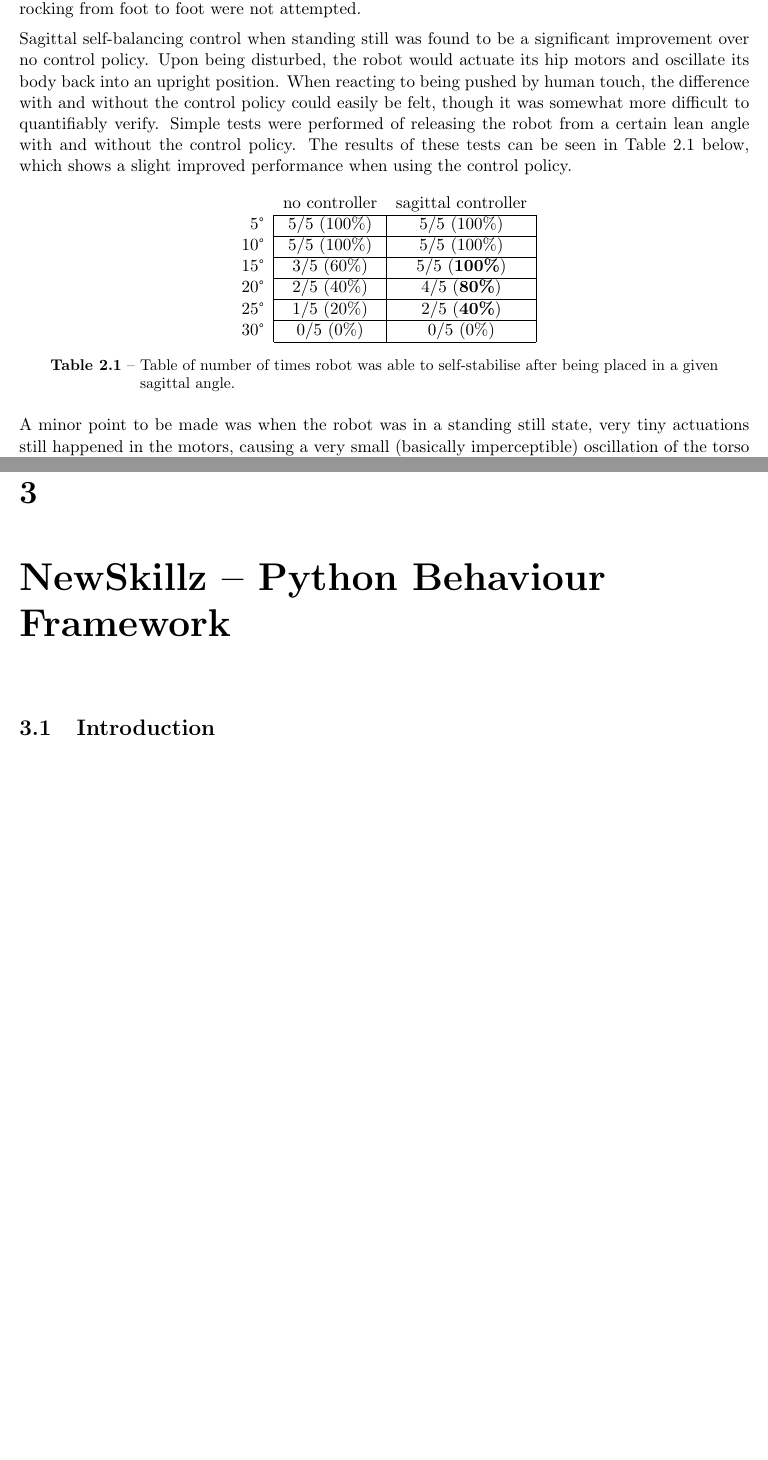
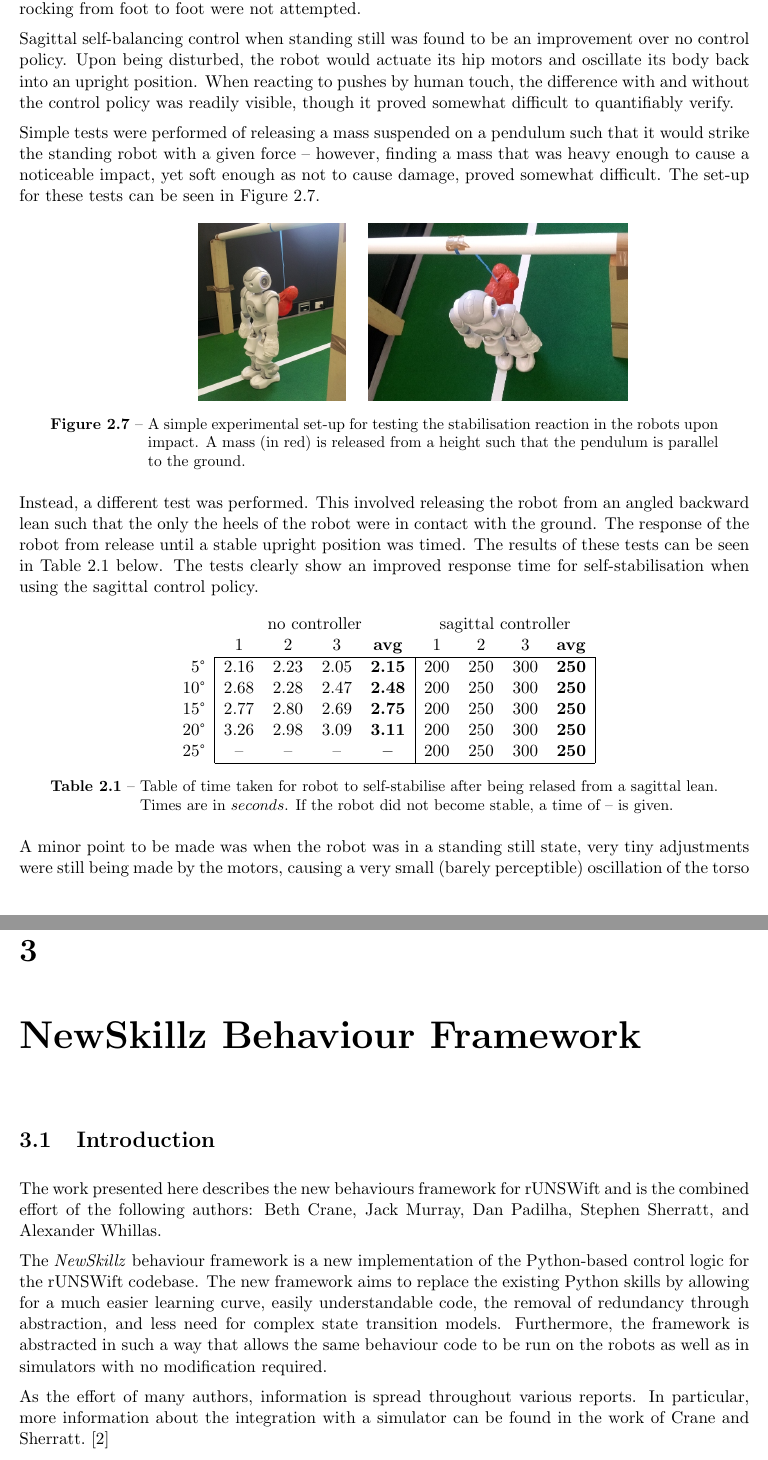
Before and after one commit to dpad/special-project, a LaTeX thesis (report.tex, which reads new_skillz.tex, rl_walk.tex): two parts of pages 14 and 16 of 19 before the commit and two parts of pages 15 and 18 of 21 after it, joined at a grey line, cut so that both start at the same text, the shorter picture padded with empty space. Compiled offline with pdfLaTeX.

Commit message:
Various changes.

```diff
--- a/new_skillz.tex
+++ b/new_skillz.tex
@@ -1,4 +1,9 @@
-\chapter{NewSkillz -- Python Behaviour Framework}
+\chapter{NewSkillz Behaviour Framework}
 \label{chap:rl}
 
 \section{Introduction}
+The work presented here describes the new behaviours framework for rUNSWift and is the combined effort of the following authors: Beth Crane, Jack Murray, Dan Padilha, Stephen Sherratt, and Alexander Whillas.
+
+The \textit{NewSkillz} behaviour framework is a new implementation of the Python-based control logic for the rUNSWift codebase. The new framework aims to replace the existing Python skills by allowing for a much easier learning curve, easily understandable code, the removal of redundancy through abstraction, and less need for complex state transition models. Furthermore, the framework is abstracted in such a way that allows the same behaviour code to be run on the robots as well as in simulators with no modification required.
+
+As the effort of many authors, information is spread throughout various reports. In particular, more information about the integration with a simulator can be found in the work of Crane and Sherratt.\cite{simulator}
--- a/report.tex
+++ b/report.tex
@@ -84,6 +84,7 @@ escapeinside={\%*}{*)}          % if you want to add a comment within your code
 \usepackage{xcolor}
 \usepackage{gensymb}
 \usepackage{wrapfig}
+\usepackage{caption}
 \usepackage{subcaption}
 
 \begin{document}
--- a/rl_walk.tex
+++ b/rl_walk.tex
@@ -316,34 +316,56 @@ RLPlanner *coronal = (RLPlanner*)(new RLPlanner("/path/to/policy.rl"));
 \label{sec:rl_results}
 Several policies were tested through the \texttt{StandGenerator} with mixed success. The sagittal standing still controller proved to be most successful and is described in more detail below. The similar coronal controller resulted in random oscillations of the robot due to the extra hip sway. These random oscillations sometimes diverged and quickly destabilised the robot, even with extremely heavy filtering of the gyrometer measurements. Due to a lack of reasonable results, the goals of rocking from foot to foot were not attempted.
 
-Sagittal self-balancing control when standing still was found to be a significant improvement over no control policy. Upon being disturbed, the robot would actuate its hip motors and oscillate its body back into an upright position. When reacting to being pushed by human touch, the difference with and without the control policy could easily be felt, though it was somewhat more difficult to quantifiably verify. Simple tests were performed of releasing the robot from a certain lean angle with and without the control policy. The results of these tests can be seen in Table~\ref{tab:results} below, which shows a slight improved performance when using the control policy.
+Sagittal self-balancing control when standing still was found to be an improvement over no control policy. Upon being disturbed, the robot would actuate its hip motors and oscillate its body back into an upright position. When reacting to pushes by human touch, the difference with and without the control policy was readily visible, though it proved somewhat difficult to quantifiably verify.
+
+Simple tests were performed of releasing a mass suspended on a pendulum such that it would strike the standing robot with a given force -- however, finding a mass that was heavy enough to cause a noticeable impact, yet soft enough as not to cause damage, proved somewhat difficult. The set-up for these tests can be seen in Figure~\ref{fig:silly_experiment}.
+
+\begin{figure}[h]
+\centering
+\begin{subfigure}{0.25\textwidth}
+  \centering
+  \includegraphics[height=4cm]{img/silly1.jpg}
+\end{subfigure}
+\begin{subfigure}{0.3\textwidth}
+  \centering
+  \includegraphics[height=4cm]{img/silly2.jpg}
+\end{subfigure}
+\caption{A simple experimental set-up for testing the stabilisation reaction in the robots upon impact. A mass (in red) is released from a height such that the pendulum is parallel to the ground.}
+\label{fig:silly_experiment}
+\end{figure}
+
+Instead, a different test was performed. This involved releasing the robot from an angled backward lean such that the only the heels of the robot were in contact with the ground. The response of the robot from release until a stable upright position was timed. The results of these tests can be seen in Table~\ref{tab:results} below. The tests clearly show an improved response time for self-stabilisation when using the sagittal control policy.
 
 % TODO
 \begin{table}[h]
   \centering
-    \begin{tabular}{ r|c|c| }
+    \begin{tabular}{ r|cccc|cccc| }
     \multicolumn{1}{r}{}
-     &  \multicolumn{1}{c}{no controller}
-     & \multicolumn{1}{c}{sagittal controller} \\
-    \cline{2-3}
-    $5\degree$ & 5/5 (100\%) & 5/5 (100\%) \\
-    \cline{2-3}
-    $10\degree$ & 5/5 (100\%) & 5/5 (100\%) \\
-    \cline{2-3}
-    $15\degree$ & 3/5 (60\%) & 5/5 (\textbf{100\%}) \\
-    \cline{2-3}
-    $20\degree$ & 2/5 (40\%) & 4/5 (\textbf{80\%}) \\
-    \cline{2-3}
-    $25\degree$ & 1/5 (20\%) & 2/5 (\textbf{40\%}) \\
-    \cline{2-3}
-    $30\degree$ & 0/5 (0\%) & 0/5 (0\%) \\
-    \cline{2-3}
+     &  \multicolumn{4}{c}{no controller}
+     & \multicolumn{4}{c}{sagittal controller} \\
+    \multicolumn{1}{r}{}
+     &  \multicolumn{1}{c}{1}
+     &  \multicolumn{1}{c}{2}
+     &  \multicolumn{1}{c}{3}
+     &  \multicolumn{1}{c}{\textbf{avg}}
+     &  \multicolumn{1}{c}{1}
+     &  \multicolumn{1}{c}{2}
+     &  \multicolumn{1}{c}{3}
+     &  \multicolumn{1}{c}{\textbf{avg}} \\
+    \cline{2-9}
+    $5\degree$ & 2.16 & 2.23 & 2.05 & \textbf{2.15} & 200 & 250 & 300 & \textbf{250} \\
+    $10\degree$ & 2.68 & 2.28 & 2.47 & \textbf{2.48} & 200 & 250 & 300 & \textbf{250} \\
+    $15\degree$ & 2.77 & 2.80 & 2.69 & \textbf{2.75} & 200 & 250 & 300 & \textbf{250} \\
+    $20\degree$ & 3.26 & 2.98 & 3.09 & \textbf{3.11} & 200 & 250 & 300 & \textbf{250} \\
+    $25\degree$ & -- & -- & -- & \textbf{--} & 200 & 250 & 300 & \textbf{250} \\
+    \cline{2-9}
+    \cline{2-9}
     \end{tabular}
-  \caption{Table of number of times robot was able to self-stabilise after being placed in a given sagittal angle.}
+  \caption{Table of time taken for robot to self-stabilise after being relased from a sagittal lean. Times are in $seconds$. If the robot did not become stable, a time of -- is given.}
   \label{tab:results}
 \end{table}
 
-A minor point to be made was when the robot was in a standing still state, very tiny actuations still happened in the motors, causing a very small (basically imperceptible) oscillation of the torso back and forth. It is likely that this was caused by the significant noise apparent in the gyrometer measurements, and the constant actuation could potentially cause more wear on the motors than without the control policy.
+A minor point to be made was when the robot was in a standing still state, very tiny adjustments were still being made by the motors, causing a very small (barely perceptible) oscillation of the torso back and forth. It is likely that this was caused by the significant noise apparent in the gyrometer measurements -- however, due to the nature of the noise, defining some noise threshold for adjusting the motors was not a simple task. The constant actuation of the motors is undersirable as it could potentially cause more wear and tears than without the control policy.
 
 The three-axis accelerometer was found to be too noisy to be of any significant use for any state measurements. While standing still, the accelerometer would report a large acceleration reading in the $z$-axis (as expected due to gravity), but also non-zero and wildly fluctuating accelerations in the $x$- and $y$-axes. Heavy filtering of these was found to be ineffective, as the offset from zero tended to drift randomly and in a non-Gaussian manner (making it difficult to filter). Integrating the non-Gaussian noise of course lead to a runaway velocity, which made the accelerometer unusable for measuring state.
 
```
Also changed, not shown: misc.tex (+2 -6 lines), report.bib (+14 -0 lines), img/aus_stars.png (added), img/silly1.jpg (added), img/silly2.jpg (added), new_skillz.tex (6 more changed lines), report.tex (24 more changed lines).
